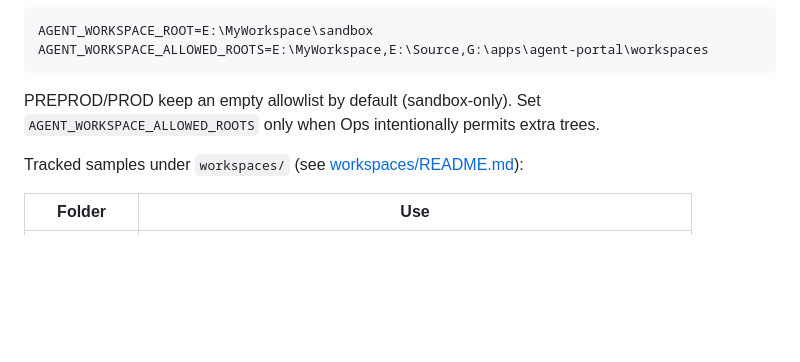
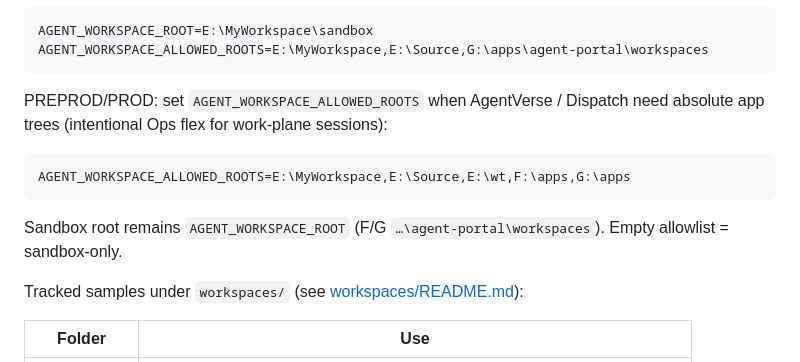
Before and after one commit to sivaram311/agent-portal, a Markdown page: docs/OPS.md, the part around the change. Drawn GitHub-style; blank space fills up the shorter version.

Commit message:
docs: PROD/PREPROD workspace allowed-roots flex for AV work plane.

````diff
--- a/docs/OPS.md
+++ b/docs/OPS.md
@@ -297,7 +297,13 @@ AGENT_WORKSPACE_ROOT=E:\MyWorkspace\sandbox
 AGENT_WORKSPACE_ALLOWED_ROOTS=E:\MyWorkspace,E:\Source,G:\apps\agent-portal\workspaces
 ```
 
-PREPROD/PROD keep an empty allowlist by default (sandbox-only). Set `AGENT_WORKSPACE_ALLOWED_ROOTS` only when Ops intentionally permits extra trees.
+PREPROD/PROD: set `AGENT_WORKSPACE_ALLOWED_ROOTS` when AgentVerse / Dispatch need absolute app trees (intentional Ops flex for work-plane sessions):
+
+```env
+AGENT_WORKSPACE_ALLOWED_ROOTS=E:\MyWorkspace,E:\Source,E:\wt,F:\apps,G:\apps
+```
+
+Sandbox root remains `AGENT_WORKSPACE_ROOT` (F/G `…\agent-portal\workspaces`). Empty allowlist = sandbox-only.
 
 Tracked samples under `workspaces/` (see [workspaces/README.md](../workspaces/README.md)):
 
````
